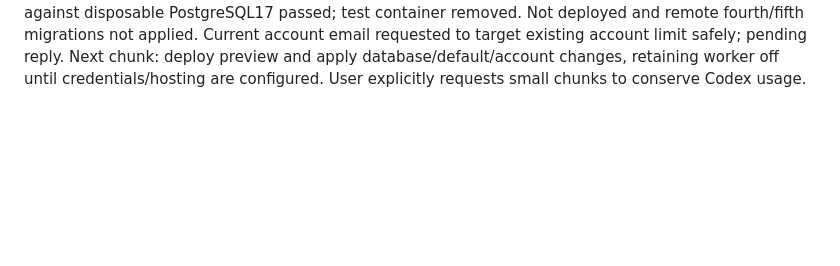
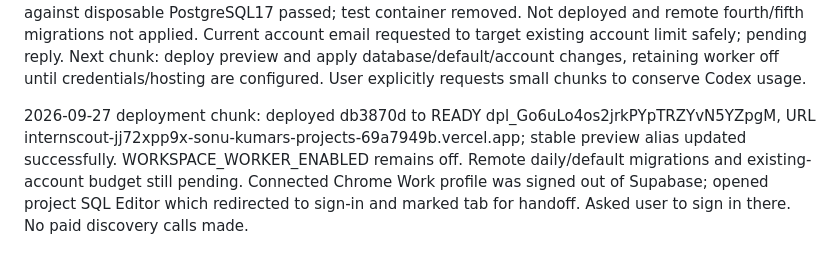
Before and after one commit to iamsonu149/internscout-ai, a Markdown page: PROGRESS.md, the part around the change. GitHub-like rendering; blank space fills up the shorter version.

Commit message:
Record guarded discovery preview deployment

```diff
--- a/PROGRESS.md
+++ b/PROGRESS.md
@@ -99,3 +99,5 @@ Google test failed before app code exchange. Sanitized Vercel callback logs cont
 User confirms Google login now WORKS. User requests daily search by default at 09:00 IST. Added fourth migration 202609270001_daily_schedule.sql: new settings default enabled, profile insert trigger and missing-settings backfill, preserves existing opt-outs/budgets; daily 09:00 IST eligibility, same-day dedup, eligible filters before 100-user batch. UI daily label/default, settings editable while worker off. Existing personal GitHub four-day schedule intentionally unchanged pending new app cutover (avoid duplicate systems). 131 Python tests + Ruff passed; disposable PostgreSQL17 full four-migration security/daily timing/default/dedup/opt-out tests passed, container removed. Prepared private SQL file LOCALAPPDATA/InternScout/daily-search-setup.sql for user to run once in Supabase SQL Editor. Remote fourth migration NOT applied yet. Worker credential/hosting still missing; do not claim scheduled searches are active.
 
 2026-09-27 bounded credit/PDF chunk: new workspace default 250 credits per rolling seven days (fifth migration 202609270002_credit_default.sql); existing budgets deliberately preserved. Strict paid-request allowlist blocks crawl/agent/parse/batch, search auto-scraping and document parsing before reservation/network. Unexpected reported overage stops further paid requests that run. Added external automation prompt and limits documentation. Validation: 137 Python tests, Ruff, and all five migrations against disposable PostgreSQL17 passed; test container removed. Not deployed and remote fourth/fifth migrations not applied. Current account email requested to target existing account limit safely; pending reply. Next chunk: deploy preview and apply database/default/account changes, retaining worker off until credentials/hosting are configured. User explicitly requests small chunks to conserve Codex usage.
+
+2026-09-27 deployment chunk: deployed db3870d to READY dpl_Go6uLo4os2jrkPYpTRZYvN5YZpgM, URL internscout-jj72xpp9x-sonu-kumars-projects-69a7949b.vercel.app; stable preview alias updated successfully. WORKSPACE_WORKER_ENABLED remains off. Remote daily/default migrations and existing-account budget still pending. Connected Chrome Work profile was signed out of Supabase; opened project SQL Editor which redirected to sign-in and marked tab for handoff. Asked user to sign in there. No paid discovery calls made.
```
